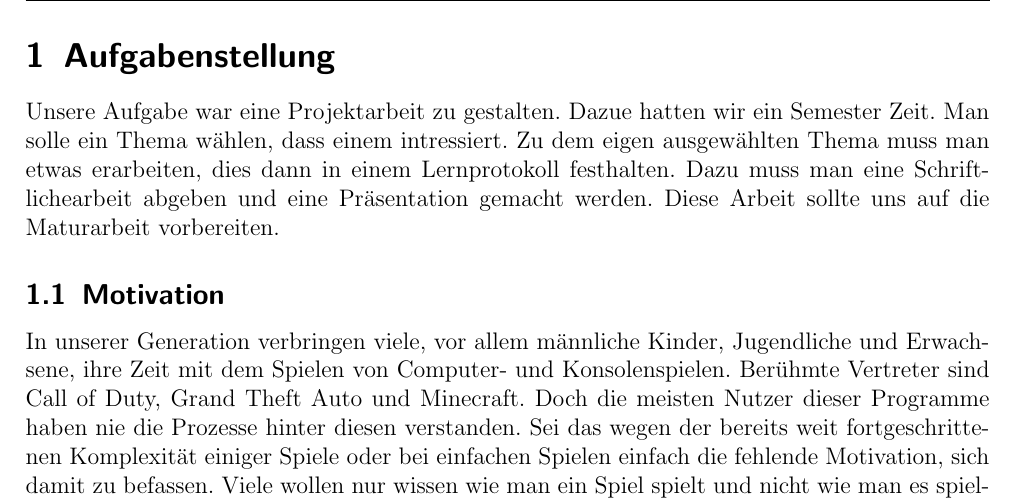
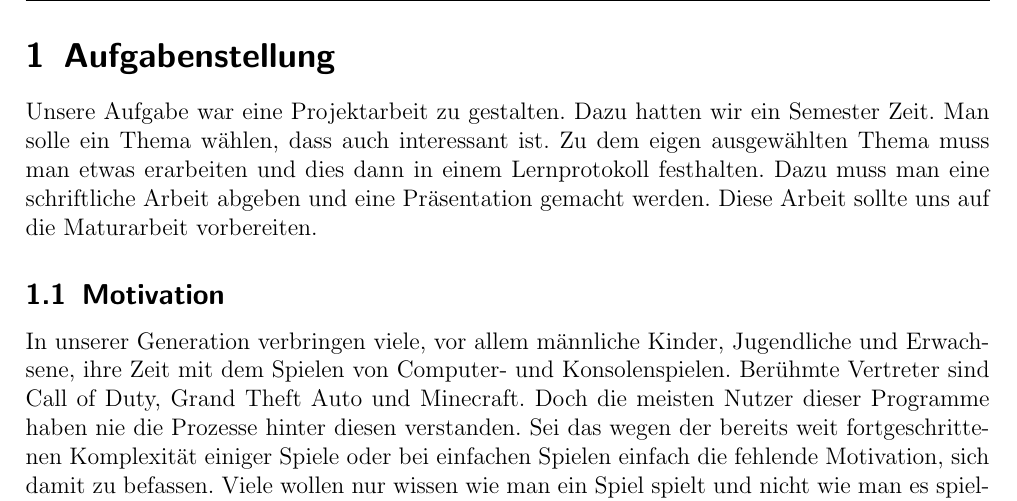
Before and after one commit to Galaxy2/Projektarbeit, a LaTeX document (doc/Dokumentation/dokumentation.tex): part of page 4 of 19, cut so that both start at the same text. Compiled offline with pdfLaTeX.

Commit message:
Dokumentation: Aenderungen

```diff
--- a/doc/Dokumentation/dokumentation.tex
+++ b/doc/Dokumentation/dokumentation.tex
@@ -47,9 +47,9 @@ Patrick Eigensatz, G3C
 \newpage
 
 \section{Aufgabenstellung}
-Unsere Aufgabe war eine Projektarbeit zu gestalten. Dazue hatten wir ein Semester Zeit. Man solle ein Thema
-wählen, dass einem intressiert. Zu dem eigen ausgewählten Thema muss man etwas erarbeiten, dies dann in einem Lernprotokoll festhalten.
-Dazu muss man eine Schriftlichearbeit abgeben und eine Präsentation gemacht werden. Diese Arbeit sollte uns auf die Maturarbeit
+Unsere Aufgabe war eine Projektarbeit zu gestalten. Dazu hatten wir ein Semester Zeit. Man solle ein Thema
+wählen, dass auch  interessant ist. Zu dem eigen ausgewählten Thema muss man etwas erarbeiten und dies dann in einem Lernprotokoll festhalten.
+Dazu muss man eine schriftliche Arbeit abgeben und eine Präsentation gemacht werden. Diese Arbeit sollte uns auf die Maturarbeit
 vorbereiten.
 
 \subsection{Motivation}
```
